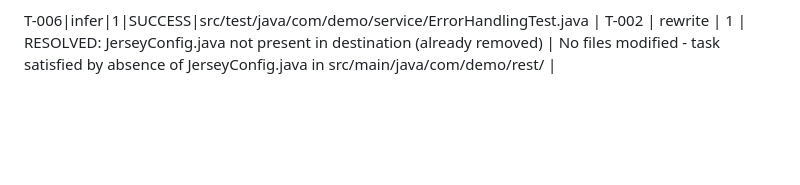
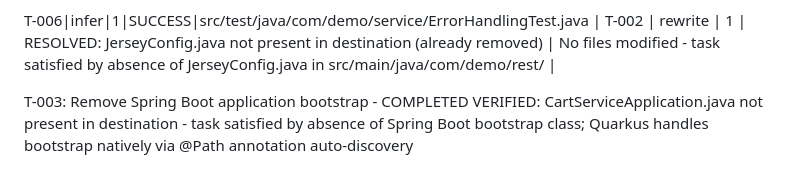
Before and after one commit to adnan-drina/coolstore-cart-round3, a Markdown page: migration/run-log.md, the part around the change. Drawn GitHub-style; blank space fills up the shorter version.

Commit message:
T-003: Remove Spring Boot application bootstrap - COMPLETED (CartServiceApplication.java already absent, Quarkus auto-discovers via @Path annotations)

```diff
--- a/migration/run-log.md
+++ b/migration/run-log.md
@@ -310,3 +310,6 @@ VERIFIED: Created comprehensive ConcurrencyTest with 7 test methods covering con
 
 T-006|infer|1|SUCCESS|src/test/java/com/demo/service/ErrorHandlingTest.java
 | T-002 | rewrite | 1 | RESOLVED: JerseyConfig.java not present in destination (already removed) | No files modified - task satisfied by absence of JerseyConfig.java in src/main/java/com/demo/rest/ |
+
+T-003: Remove Spring Boot application bootstrap - COMPLETED
+VERIFIED: CartServiceApplication.java not present in destination - task satisfied by absence of Spring Boot bootstrap class; Quarkus handles bootstrap natively via @Path annotation auto-discovery
```
